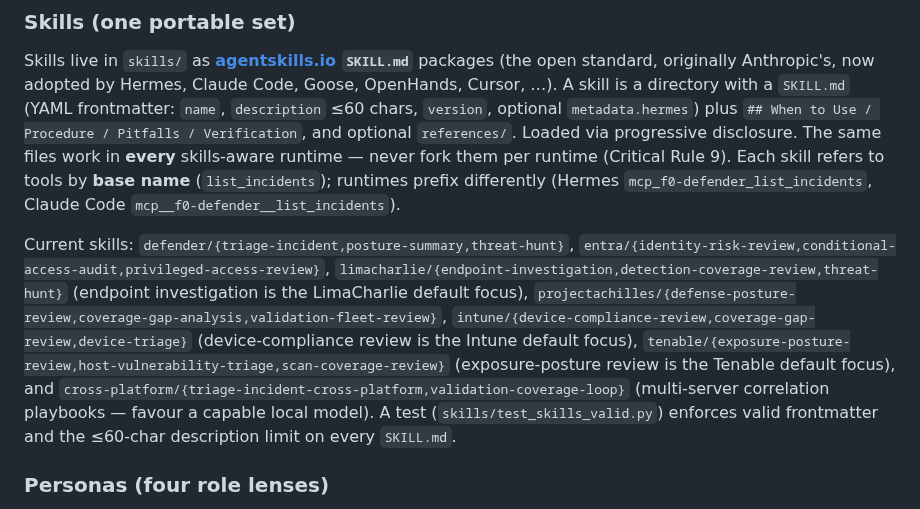
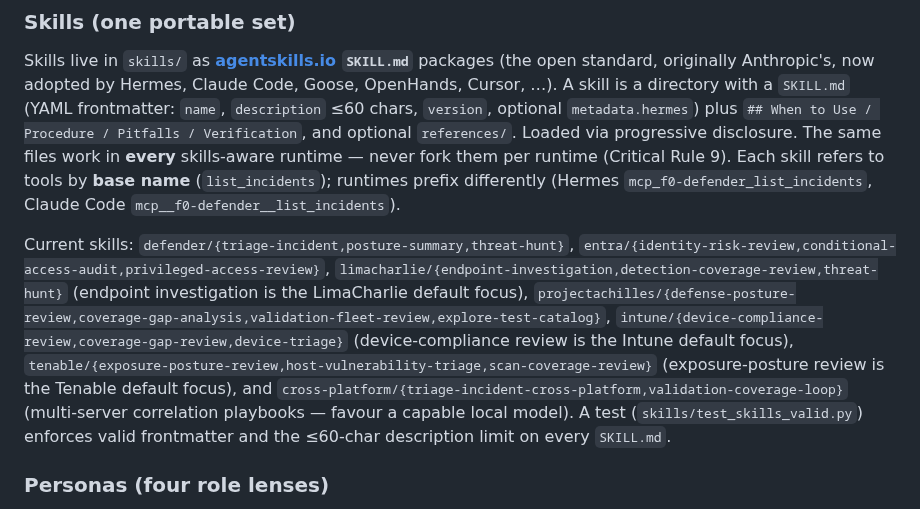
Before and after one commit to ubercylon8/f0_sectools, a Markdown page: CLAUDE.md, the part around the change. GitHub-like rendering.

```diff
--- a/CLAUDE.md
+++ b/CLAUDE.md
@@ -166,7 +166,7 @@ How a local model actually drives these tools. The mechanism differs by runtime,
 
 Skills live in `skills/` as **[agentskills.io](https://agentskills.io) `SKILL.md`** packages (the open standard, originally Anthropic's, now adopted by Hermes, Claude Code, Goose, OpenHands, Cursor, …). A skill is a directory with a `SKILL.md` (YAML frontmatter: `name`, `description` ≤60 chars, `version`, optional `metadata.hermes`) plus `## When to Use / Procedure / Pitfalls / Verification`, and optional `references/`. Loaded via progressive disclosure. The same files work in **every** skills-aware runtime — never fork them per runtime (Critical Rule 9). Each skill refers to tools by **base name** (`list_incidents`); runtimes prefix differently (Hermes `mcp_f0-defender_list_incidents`, Claude Code `mcp__f0-defender__list_incidents`).
 
-Current skills: `defender/{triage-incident,posture-summary,threat-hunt}`, `entra/{identity-risk-review,conditional-access-audit,privileged-access-review}`, `limacharlie/{endpoint-investigation,detection-coverage-review,threat-hunt}` (endpoint investigation is the LimaCharlie default focus), `projectachilles/{defense-posture-review,coverage-gap-analysis,validation-fleet-review}`, `intune/{device-compliance-review,coverage-gap-review,device-triage}` (device-compliance review is the Intune default focus), `tenable/{exposure-posture-review,host-vulnerability-triage,scan-coverage-review}` (exposure-posture review is the Tenable default focus), and `cross-platform/{triage-incident-cross-platform,validation-coverage-loop}` (multi-server correlation playbooks — favour a capable local model). A test (`skills/test_skills_valid.py`) enforces valid frontmatter and the ≤60-char description limit on every `SKILL.md`.
+Current skills: `defender/{triage-incident,posture-summary,threat-hunt}`, `entra/{identity-risk-review,conditional-access-audit,privileged-access-review}`, `limacharlie/{endpoint-investigation,detection-coverage-review,threat-hunt}` (endpoint investigation is the LimaCharlie default focus), `projectachilles/{defense-posture-review,coverage-gap-analysis,validation-fleet-review,explore-test-catalog}`, `intune/{device-compliance-review,coverage-gap-review,device-triage}` (device-compliance review is the Intune default focus), `tenable/{exposure-posture-review,host-vulnerability-triage,scan-coverage-review}` (exposure-posture review is the Tenable default focus), and `cross-platform/{triage-incident-cross-platform,validation-coverage-loop}` (multi-server correlation playbooks — favour a capable local model). A test (`skills/test_skills_valid.py`) enforces valid frontmatter and the ≤60-char description limit on every `SKILL.md`.
 
 ### Personas (four role lenses)
 
```
Also changed, not shown: README.md (+3 -3 lines), docs/user-guide/workflows.md (+10 -0 lines).
